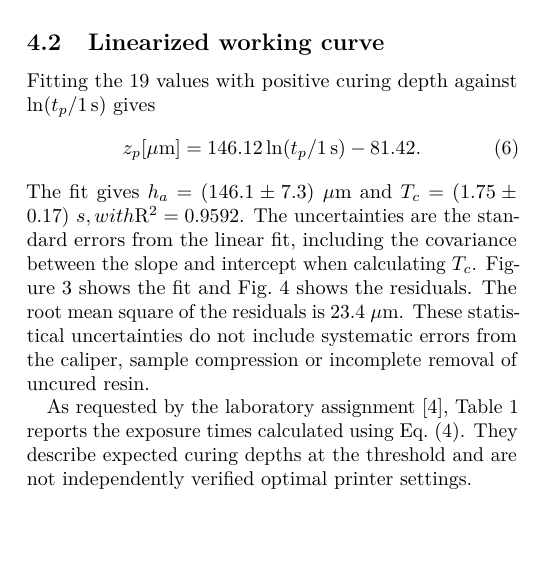
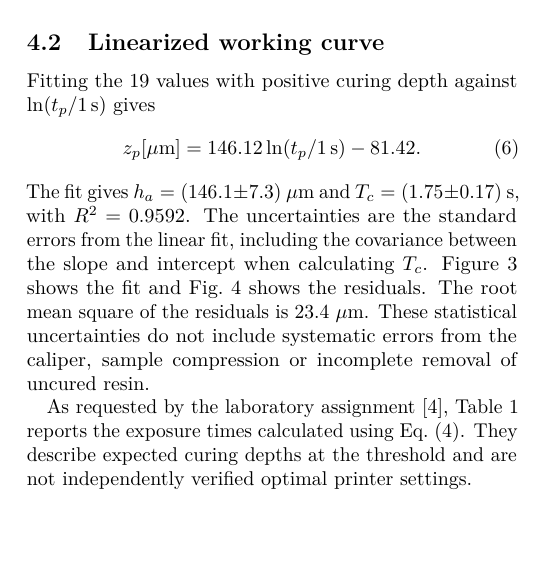
Before and after one commit to marcelojmachado/Report-Nanolab-3Dprinting, a LaTeX document (main.tex): part of one column of page 2 of 5, cut so that both start at the same text. Compiled offline with pdfLaTeX.

Commit message:
Fix missing math delimiter in critical exposure time

```diff
--- a/main.tex
+++ b/main.tex
@@ -164,7 +164,7 @@ Fitting the 19 values with positive curing depth against $\ln(t_p/1\,\mathrm{s})
 z_p[\mu\mathrm{m}]=146.12\ln(t_p/1\,\mathrm{s})-81.42.
 \label{eq:fit}
 \end{equation}
-The fit gives $h_a=(146.1\pm 7.3)~\mu$m and $T_c=(1.75\pm 0.17)~s, with $R^2=0.9592$. The uncertainties are the standard errors from the linear fit, including the covariance between the slope and intercept when calculating $T_c$. Figure~\ref{fig:linearcuring} shows the fit and Fig.~\ref{fig:residuals} shows the residuals. The root mean square of the residuals is 23.4~$\mu$m. These statistical uncertainties do not include systematic errors from the caliper, sample compression or incomplete removal of uncured resin.
+The fit gives $h_a=(146.1\pm 7.3)~\mu$m and $T_c=(1.75\pm 0.17)$~s, with $R^2=0.9592$. The uncertainties are the standard errors from the linear fit, including the covariance between the slope and intercept when calculating $T_c$. Figure~\ref{fig:linearcuring} shows the fit and Fig.~\ref{fig:residuals} shows the residuals. The root mean square of the residuals is 23.4~$\mu$m. These statistical uncertainties do not include systematic errors from the caliper, sample compression or incomplete removal of uncured resin.
 
 % FIGURE 2 — linearized plot. CSV generated by the Python analysis script.
 \begin{figure}[tbp]
```
